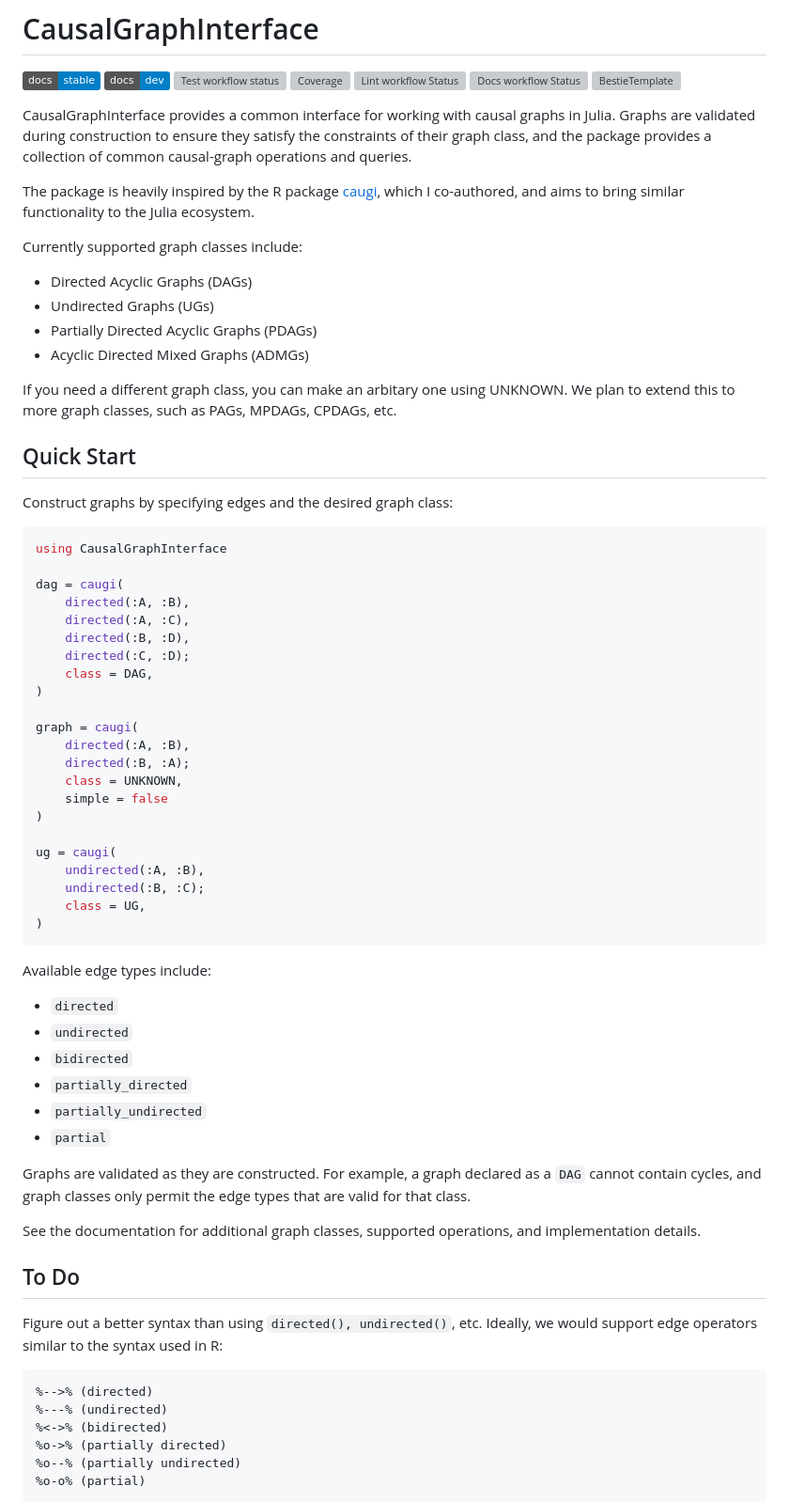
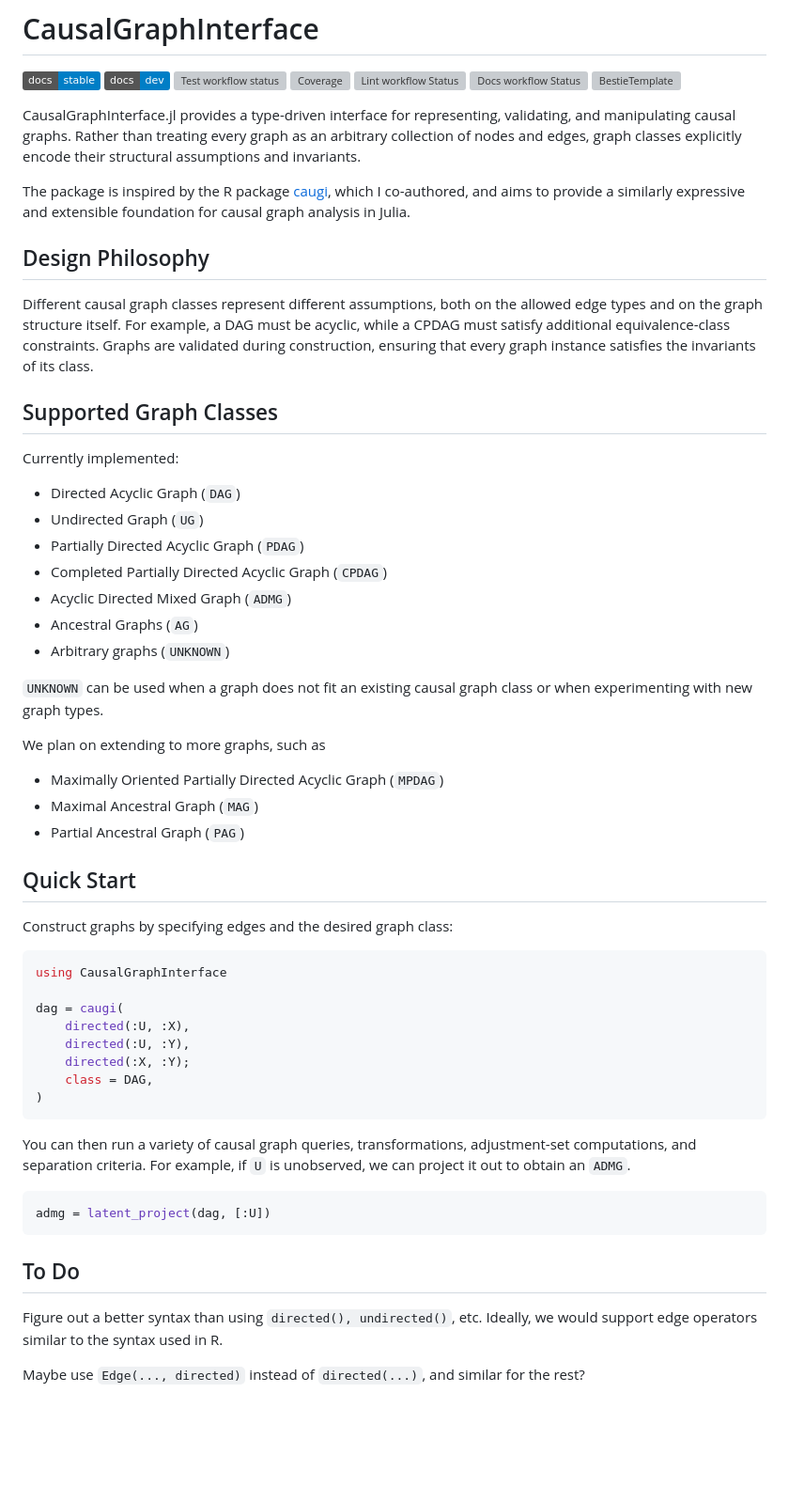
Before and after one commit to BjarkeHautop/CausalStructures.jl, a Markdown page: README.md, the part around one of its changes. Shown at 94% size. Rendered like a GitHub page; badges without logos; blank space fills up the shorter version; grey boxes are pictures that could not be loaded.

````diff
--- a/README.md
+++ b/README.md
@@ -8,19 +8,33 @@
 [![Docs workflow Status](https://github.com/BjarkeHautop/CausalGraphInterface.jl/actions/workflows/Docs.yml/badge.svg?branch=main)](https://github.com/BjarkeHautop/CausalGraphInterface.jl/actions/workflows/Docs.yml?query=branch%3Amain)
 [![BestieTemplate](https://img.shields.io/endpoint?url=https://raw.githubusercontent.com/JuliaBesties/BestieTemplate.jl/main/docs/src/assets/badge.json)](https://github.com/JuliaBesties/BestieTemplate.jl)
 
-CausalGraphInterface provides a common interface for working with causal graphs in Julia. Graphs are validated during construction to ensure they satisfy the constraints of their graph class,
-and the package provides a collection of common causal-graph operations and queries.
+CausalGraphInterface.jl provides a type-driven interface for representing, validating, and manipulating causal graphs. Rather than treating every graph as an arbitrary collection of nodes and edges, graph classes explicitly encode their structural assumptions and invariants.
 
-The package is heavily inspired by the R package [caugi](https://caugi.org/), which I co-authored, and aims to bring similar functionality to the Julia ecosystem.
+The package is inspired by the R package [caugi](https://caugi.org/), which I co-authored, and aims to provide a similarly expressive and extensible foundation for causal graph analysis in Julia.
 
-Currently supported graph classes include:
+## Design Philosophy
 
-* Directed Acyclic Graphs (DAGs)
-* Undirected Graphs (UGs)
-* Partially Directed Acyclic Graphs (PDAGs)
-* Acyclic Directed Mixed Graphs (ADMGs)
+Different causal graph classes represent different assumptions, both on the allowed edge types and on the graph structure itself. For example, a DAG must be acyclic, while a CPDAG must satisfy additional equivalence-class constraints. Graphs are validated during construction, ensuring that every graph instance satisfies the invariants of its class.
 
-If you need a different graph class, you can make an arbitary one using UNKNOWN. We plan to extend this to more graph classes, such as PAGs, MPDAGs, CPDAGs, etc.
+## Supported Graph Classes
+
+Currently implemented:
+
+- Directed Acyclic Graph (`DAG`)
+- Undirected Graph (`UG`)
+- Partially Directed Acyclic Graph (`PDAG`)
+- Completed Partially Directed Acyclic Graph (`CPDAG`)
+- Acyclic Directed Mixed Graph (`ADMG`)
+- Ancestral Graphs (`AG`)
+- Arbitrary graphs (`UNKNOWN`)
+
+`UNKNOWN` can be used when a graph does not fit an existing causal graph class or when experimenting with new graph types.
+
+We plan on extending to more graphs, such as
+
+- Maximally Oriented Partially Directed Acyclic Graph (`MPDAG`)
+- Maximal Ancestral Graph (`MAG`)
+- Partial Ancestral Graph (`PAG`)
 
 ## Quick Start
 
@@ -30,50 +44,22 @@ Construct graphs by specifying edges and the desired graph class:
 using CausalGraphInterface
 
 dag = caugi(
-    directed(:A, :B),
-    directed(:A, :C),
-    directed(:B, :D),
-    directed(:C, :D);
+    directed(:U, :X),
+    directed(:U, :Y),
+    directed(:X, :Y);
     class = DAG,
-)
-
-graph = caugi(
-    directed(:A, :B),
-    directed(:B, :A);
-    class = UNKNOWN,
-    simple = false
-)
-
-ug = caugi(
-    undirected(:A, :B),
-    undirected(:B, :C);
-    class = UG,
 )
 ```
 
-Available edge types include:
+You can then run a variety of causal graph queries, transformations, adjustment-set computations, and separation criteria. For example, if `U` is unobserved, we can project it out to obtain an `ADMG`.
 
-* `directed`
-* `undirected`
-* `bidirected`
-* `partially_directed`
-* `partially_undirected`
-* `partial`
-
-Graphs are validated as they are constructed. For example, a graph declared as a `DAG` cannot contain cycles, and graph classes only permit the edge types that are valid for that class.
-
-See the documentation for additional graph classes, supported operations, and implementation details.
+```julia
+admg = latent_project(dag, [:U])
+```
 
 ## To Do
 
-Figure out a better syntax than using `directed(), undirected()`, etc. Ideally, we would support edge operators similar to the syntax used in R:
+Figure out a better syntax than using `directed(), undirected()`, etc. Ideally, we would support edge operators similar to the syntax used in R.
 
-```r
-%-->% (directed)
-%---% (undirected)
-%<->% (bidirected)
-%o->% (partially directed)
-%o--% (partially undirected)
-%o-o% (partial)
-```
+Maybe use `Edge(..., directed)` instead of `directed(...)`, and similar for the rest?
 
````
Also changed, not shown: other parts of README.md (+1 -24 lines).
